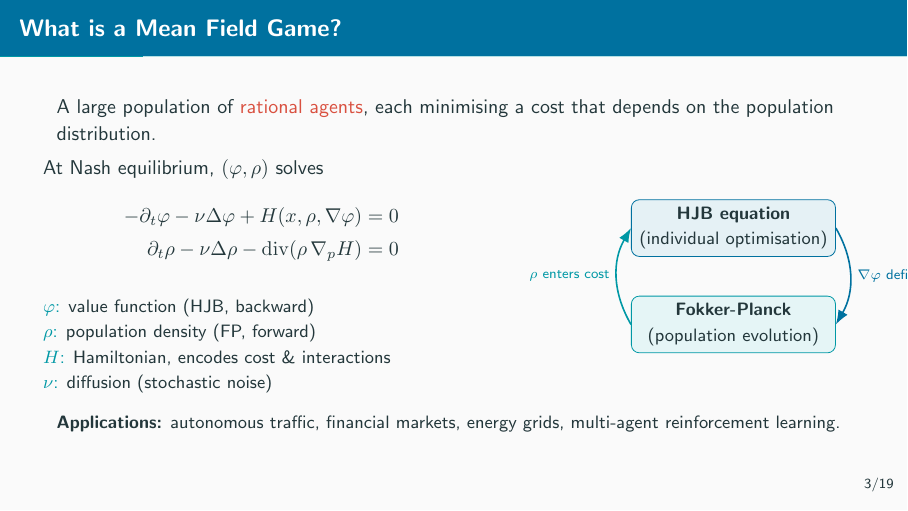
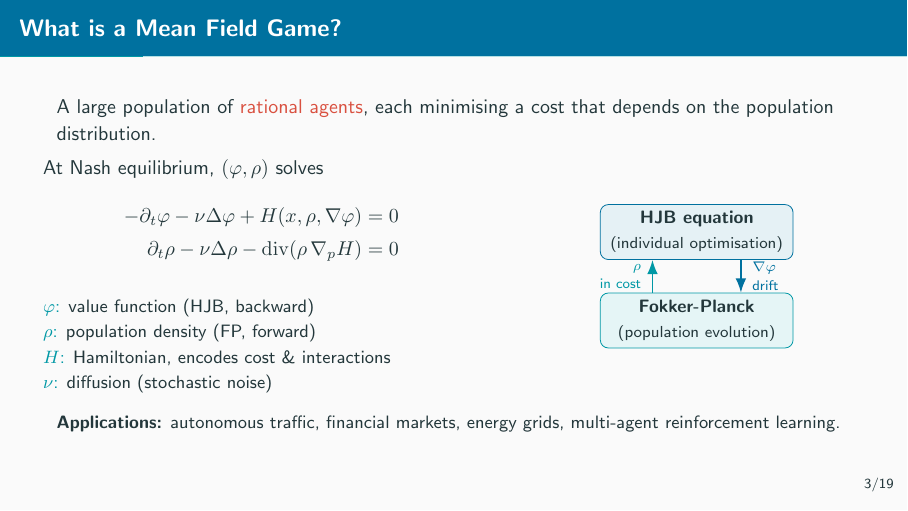
Before and after one commit to hikmatulloismatov1999/MFG-GAN-Paper, LaTeX slides (presentation.tex): page 3 of 20. Compiled offline with pdfLaTeX.

Commit message:
Fix slide 3 TikZ overflow: replace bent arrows with straight vertical arrows between the two boxes; labels sit in the gap, not outside the column

```diff
--- a/presentation.tex
+++ b/presentation.tex
@@ -208,19 +208,21 @@ At Nash equilibrium, $(\varphi, \rho)$ solves
 \end{column}
 \begin{column}{0.43\textwidth}
 \centering
-\begin{tikzpicture}[scale=0.85, font=\small]
-  \node[draw=kaustblue, fill=kaustblue!10, rounded corners, minimum width=3.6cm,
-        minimum height=1cm, align=center] (HJB)
-        at (0,1.6) {\textbf{HJB equation}\\(individual optimisation)};
-  \node[draw=kaustteal, fill=kaustteal!10, rounded corners, minimum width=3.6cm,
-        minimum height=1cm, align=center] (FP)
-        at (0,-0.4) {\textbf{Fokker-Planck}\\(population evolution)};
+\begin{tikzpicture}[scale=0.78, font=\small]
+  \node[draw=kaustblue, fill=kaustblue!10, rounded corners, minimum width=3.4cm,
+        minimum height=0.95cm, align=center] (HJB)
+        at (0,1.5) {\textbf{HJB equation}\\\footnotesize(individual optimisation)};
+  \node[draw=kaustteal, fill=kaustteal!10, rounded corners, minimum width=3.4cm,
+        minimum height=0.95cm, align=center] (FP)
+        at (0,-0.5) {\textbf{Fokker-Planck}\\\footnotesize(population evolution)};
+  %% downward arrow (HJB -> FP) labelled INSIDE the boxes-gap (right side)
   \draw[-{Latex[length=2.5mm]}, kaustblue, thick]
-        (HJB.east) to[bend left=30] node[right, font=\scriptsize, kaustblue]
-        {$\nabla\varphi$ defines drift} (FP.east);
+        ([xshift=1cm]HJB.south) -- node[right=2pt, font=\scriptsize, kaustblue, align=left]
+        {$\nabla\varphi$\\drift} ([xshift=1cm]FP.north);
+  %% upward arrow (FP -> HJB) labelled INSIDE the boxes-gap (left side)
   \draw[-{Latex[length=2.5mm]}, kaustteal, thick]
-        (FP.west) to[bend left=30] node[left, font=\scriptsize, kaustteal]
-        {$\rho$ enters cost} (HJB.west);
+        ([xshift=-1cm]FP.north) -- node[left=2pt, font=\scriptsize, kaustteal, align=right]
+        {$\rho$\\in cost} ([xshift=-1cm]HJB.south);
 \end{tikzpicture}
 \end{column}
 \end{columns}
```
